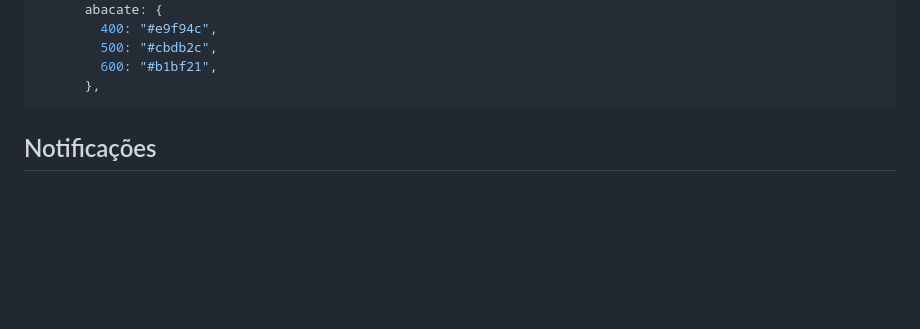
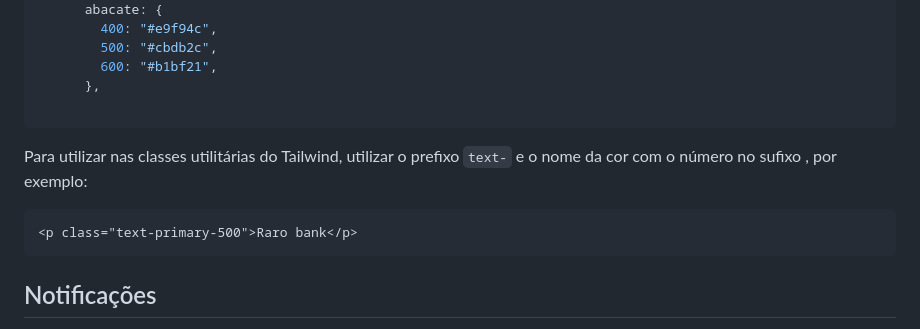
Before and after one commit to klauslube/Raro-Bank, a Markdown page: .gitlab/styleguide.md, the part around the change. Rendered like a GitHub page; blank space fills up the shorter version.

Commit message:
docs: melhora documentação de styleguide

````diff
--- a/.gitlab/styleguide.md
+++ b/.gitlab/styleguide.md
@@ -34,6 +34,13 @@ primary: {
         500: "#cbdb2c",
         600: "#b1bf21",
       },
+
+```
+
+Para utilizar nas classes utilitárias do Tailwind, utilizar o prefixo `text-` e o nome da cor com o número no sufixo , por exemplo:
+
+```html
+<p class="text-primary-500">Raro bank</p>
 ```
 
 ## Notificações
````
